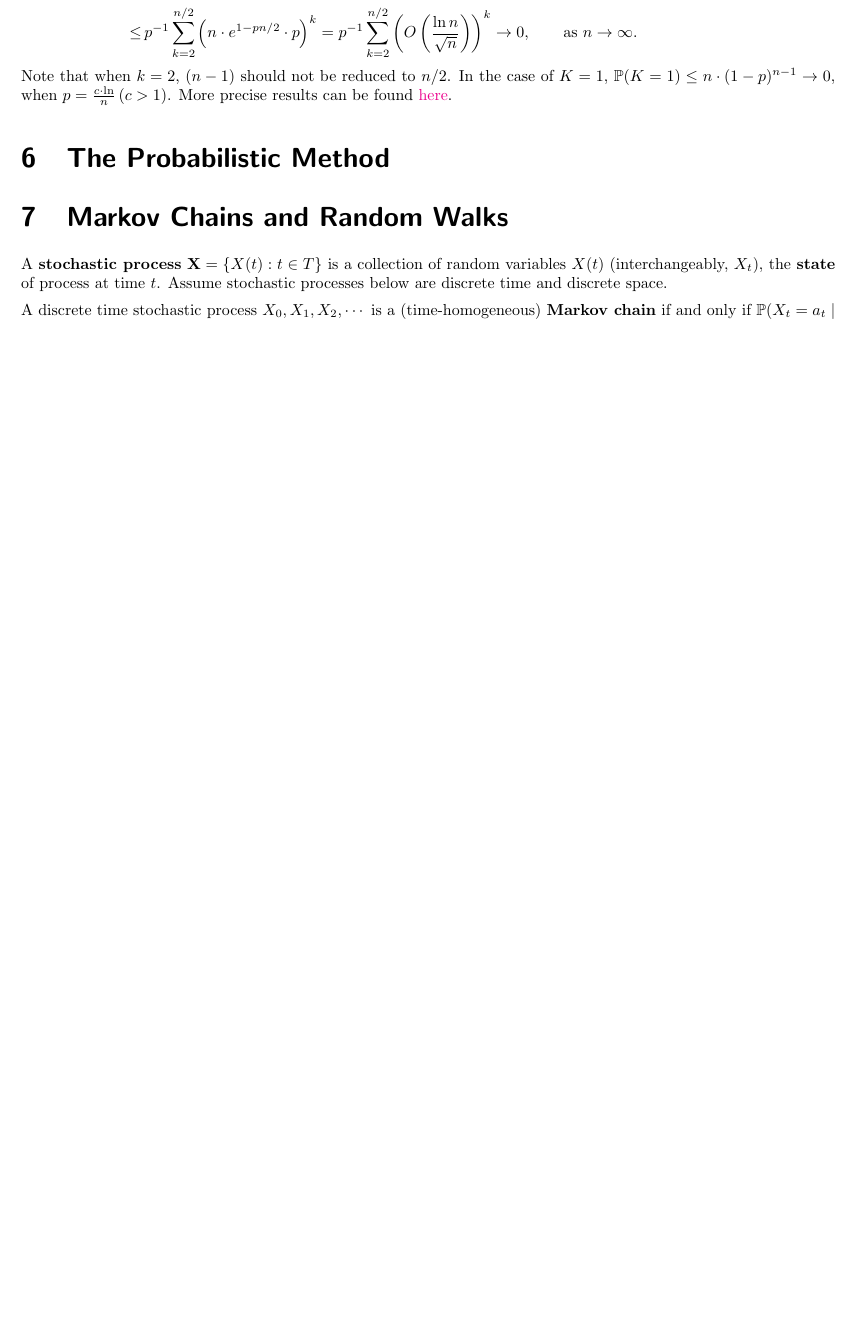
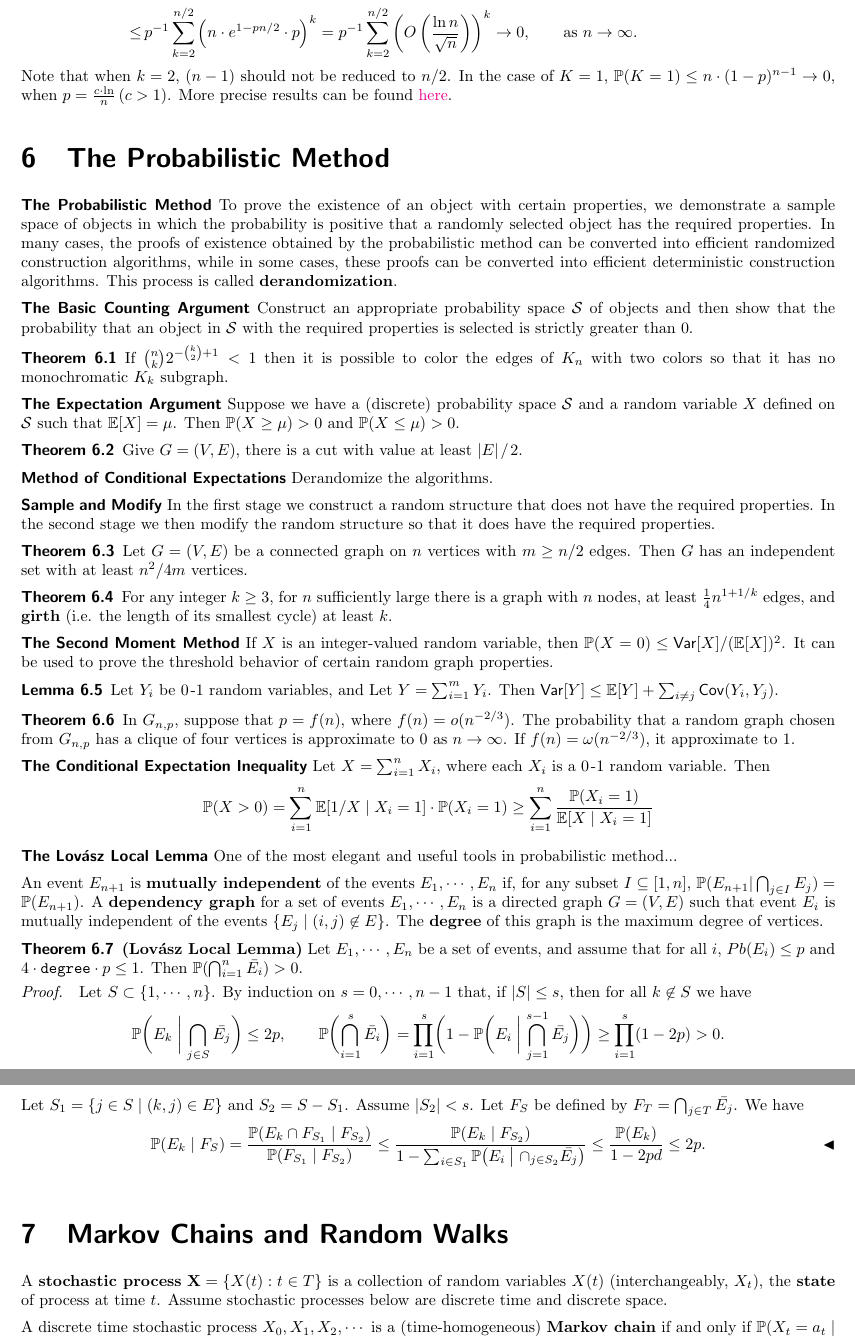
Before and after one commit to xuzhean/Notes-on-Probability-and-Computing, a LaTeX document (main.tex, which reads ch06.tex): part of page 7 of 9 before the commit and two parts of pages 7 and 8 of 9 after it, the two joined at a grey line, cut so that both start at the same text, the shorter picture padded with empty space. Compiled offline with pdfLaTeX.

Commit message:
upd ch06

```diff
--- a/ch06.tex
+++ b/ch06.tex
@@ -5,4 +5,64 @@
 
 \section{The Probabilistic Method}
 
+{\bs The Probabilistic Method} To prove the existence of an object with certain properties, we demonstrate a sample space of objects in which the probability is positive that a randomly selected object has the required properties. In many cases, the proofs of existence obtained by the probabilistic method can be converted into efficient randomized construction algorithms, while in some cases, these proofs can be converted into efficient deterministic construction algorithms. This process is called \tb{derandomization}.
+
+{\bs The Basic Counting Argument} Construct an appropriate probability space $\mathcal{S}$ of objects and then show that the probability that an object in $\mathcal{S}$ with the required properties is selected is strictly greater than $0$.
+
+\begin{theorem}
+    If $\binom n k 2^{-\binom k 2 + 1} < 1$ then it is possible to color the edges of $K_n$ with two colors so that it has no monochromatic $K_k$ subgraph.
+\end{theorem}
+
+{\bs The Expectation Argument} Suppose we have a (discrete) probability space $\mathcal{S}$ and a random variable $X$ defined on $\mathcal{S}$ such that $\E[X]=\mu$. Then $\Pb(X\ge \mu) >0$ and $\Pb(X\le \mu)>0$.
+
+\begin{theorem}
+    Give $G=(V,E)$, there is a cut with value at least $|E|\Div 2$.
+\end{theorem}
+
+{\bs Method of Conditional Expectations} Derandomize the algorithms.
+
+{\bs Sample and Modify} In the first stage we construct a random structure that does not have the required properties. In the second stage we then modify the random structure so that it does have the required properties.
+
+\begin{theorem}
+    Let $G=(V,E)$ be a connected graph on $n$ vertices with $m\ge n/2$ edges. Then $G$ has an independent set with at least $n^2/4m$ vertices.
+\end{theorem}
+
+\begin{theorem}
+    For any integer $k\ge 3$, for $n$ sufficiently large there is a graph with $n$ nodes, at least $\frac{1}{4}n^{1+1/k}$ edges, and \tb{girth} (i.e. the length of its smallest cycle) at least $k$.
+\end{theorem}
+
+{\bs The Second Moment Method} If $X$ is an integer-valued random variable, then $\Pb(X=0)\le \Var[X] / (\E[X])^2$. It can be used to prove the threshold behavior of certain random graph properties.
+
+\begin{lemma}
+    Let $Y_i$ be $0\;\!$-$1$ random variables, and Let $Y=\sum_{i=1}^{m}Y_i$. Then $\Var[Y]\le\E[Y]+\sum_{i\not=j}\Cov(Y_i,Y_j)$.
+\end{lemma}
+
+\begin{theorem}
+    In $G_{n,p}$, suppose that $p=f(n)$, where $f(n)=o(n^{-2/3})$. The probability that a random graph chosen from $G_{n,p}$ has a clique of four vertices is approximate to $0$ as $n\ra\infty$. If $f(n)=\omega(n^{-2/3})$, it approximate to $1$.
+\end{theorem}
+
+{\bs The Conditional Expectation Inequality} Let $X=\sum_{i=1}^{n}X_i$, where each $X_i$ is a $0\;\!$-$1$ random variable. Then
+\[
+    \Pb(X > 0) = \sum_{i=1}^{n}\E[1/X\mid X_i=1]\cdot \Pb(X_i=1) \ge \sum_{i=1}^{n} \frac{\Pb(X_i=1)}{\E[X\mid X_i=1]}
+\]
+
+{\bs The Lovász Local Lemma} One of the most elegant and useful tools in probabilistic method...
+
+An event $E_{n+1}$ is \tb{mutually independent} of the events $E_1,\cdots,E_n$ if, for any subset $I\subseteq[1,n]$, $\Pb(E_{n+1}|\bigcap_{j\in I} E_j)=\Pb(E_{n+1})$. A \tb{dependency graph} for a set of events $E_1,\cdots,E_n$ is a directed graph $G=(V,E)$ such that event $E_i$ is mutually independent of the events $\{E_j\mid(i,j)\not\in E\}$. The \tb{degree} of this graph is the maximum degree of vertices.
+
+\begin{theorem}\na{Lovász Local Lemma} Let $E_1,\cdots,E_n$ be a set of events, and assume that for all $i$, $Pb(E_i)\le p$ and $4\cdot\mathtt{degree}\cdot p\le 1$. Then $\Pb(\bigcap_{i=1}^{n}\bar{E_i})>0$.
+
+\begin{pf2}
+    Let $S\subset\{1,\cdots,n\}$. By induction on $s=0,\cdots,n-1$ that, if $|S|\le s$, then for all $k\not\in S$ we have
+    \[
+        \Pb\biggl(E_k\biggm|\bigcap_{j\in S}\bar{E_j}\biggr)\le 2p,\qquad \Pb\biggl(\bigcap_{i=1}^{s}\bar{E_i}\biggr)=\prod_{i=1}^{s}\biggl(1-\Pb\biggl(E_i\biggm|\bigcap_{j=1}^{s-1}\bar{E_j}\biggr)\biggr)\ge\prod_{i=1}^{s}(1-2p)>0.
+    \]
+    Let $S_1=\{j\in S\mid (k,j)\in E\}$ and $S_2=S-S_1$. Assume $|S_2|<s$. Let $F_S$ be defined by $F_T=\bigcap_{j\in T}\bar{E_j}$. We have
+    \[
+        \Pb(E_k\mid F_S)=\frac{\Pb(E_k\cap F_{S_1}\mid F_{S_2})}{\Pb(F_{S_1}\mid F_{S_2})} \le \frac{\Pb(E_k\mid F_{S_2})}{1-\sum_{i\in S_1}\Pb\bigl(E_i\bigm|\cap_{j\in S_2}\bar{E_j}\bigr)}\le\frac{\Pb(E_k)}{1-2pd}\le{2p}. \eqno\blacktriangleleft
+    \]
+\end{pf2}
+
+\end{theorem}
+
 \end{document}
--- a/main.tex
+++ b/main.tex
@@ -40,8 +40,17 @@
   postheadspace=1em,
   qed=$\blacktriangleleft$
 ]{mystyle}
+\declaretheoremstyle[
+  spaceabove=0.3em,
+  spacebelow=0em,
+  headfont=\normalfont\itshape,
+  postheadspace=1em,
+  qed={}
+]{mystyle2}
 \declaretheorem[name={Proof},style=mystyle,unnumbered,
 ]{pf}
+\declaretheorem[name={Proof},style=mystyle2,unnumbered,
+]{pf2}
 \declaretheorem[name={solution},style=mystyle,unnumbered,
 ]{sol}
 \declaretheorem[name={Sketch},style=mystyle,unnumbered,
```
Also changed, not shown: main.pdf.
